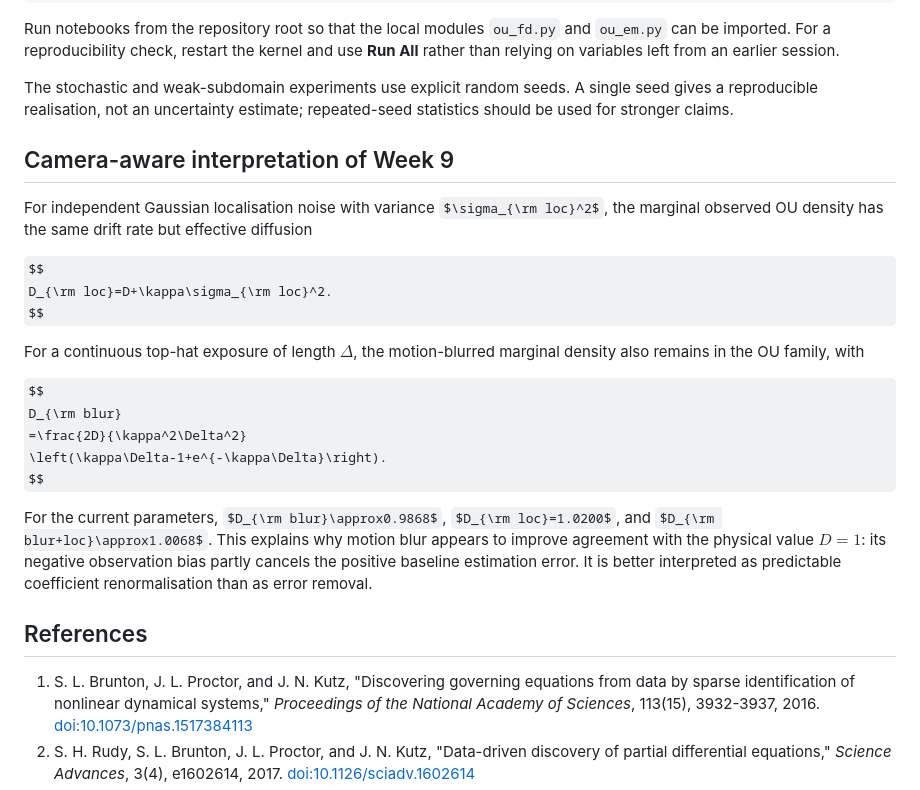
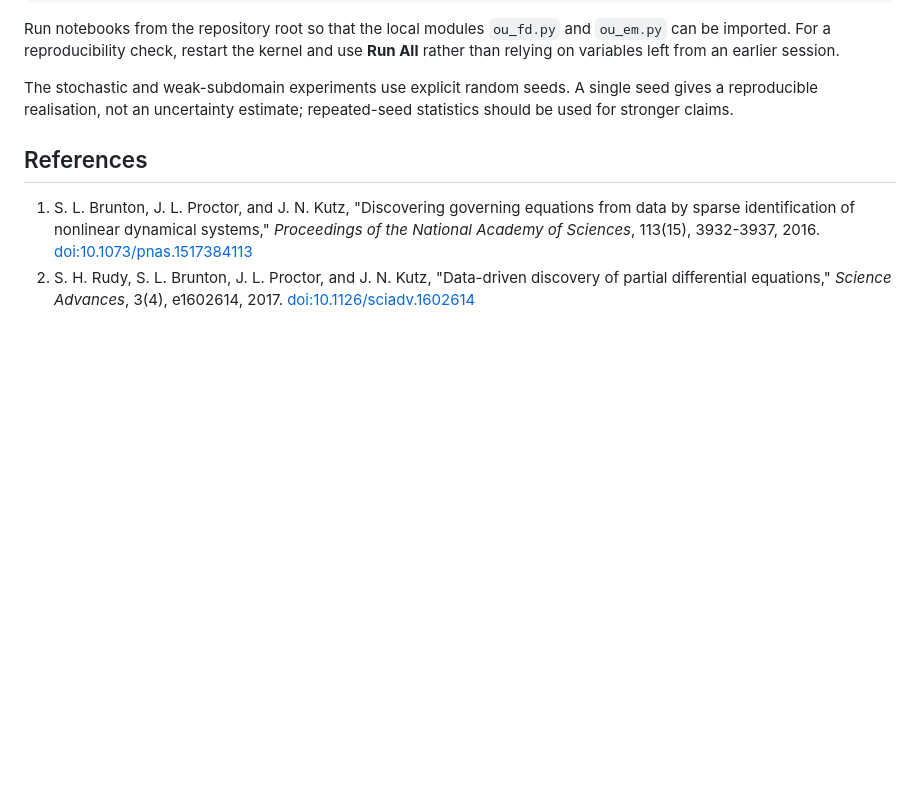
Before and after one commit to Nickkklos/URSS_2026, a Markdown page: README.md, the part around the change. Drawn GitHub-style; some formulas as TeX source; blank space fills up the shorter version.

```diff
--- a/README.md
+++ b/README.md
@@ -119,23 +119,7 @@ Run notebooks from the repository root so that the local modules `ou_fd.py` and
 
 The stochastic and weak-subdomain experiments use explicit random seeds. A single seed gives a reproducible realisation, not an uncertainty estimate; repeated-seed statistics should be used for stronger claims.
 
-## Camera-aware interpretation of Week 9
 
-For independent Gaussian localisation noise with variance $\sigma_{\rm loc}^2$, the marginal observed OU density has the same drift rate but effective diffusion
-
-$$
-D_{\rm loc}=D+\kappa\sigma_{\rm loc}^2.
-$$
-
-For a continuous top-hat exposure of length $\Delta$, the motion-blurred marginal density also remains in the OU family, with
-
-$$
-D_{\rm blur}
-=\frac{2D}{\kappa^2\Delta^2}
-\left(\kappa\Delta-1+e^{-\kappa\Delta}\right).
-$$
-
-For the current parameters, $D_{\rm blur}\approx0.9868$, $D_{\rm loc}=1.0200$, and $D_{\rm blur+loc}\approx1.0068$. This explains why motion blur appears to improve agreement with the physical value $D=1$: its negative observation bias partly cancels the positive baseline estimation error. It is better interpreted as predictable coefficient renormalisation than as error removal.
 
 ## References
 
```
